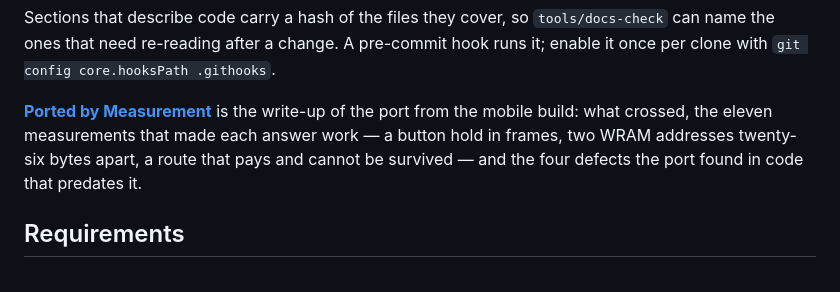
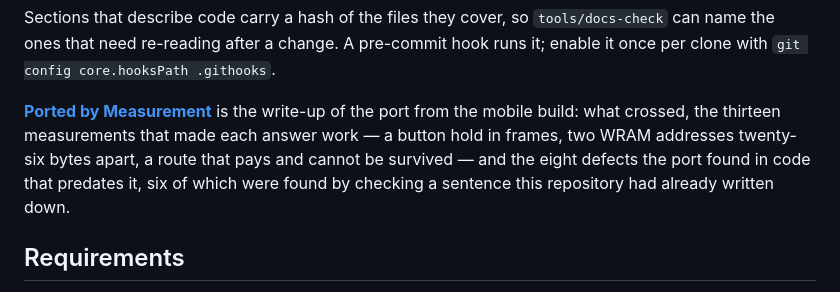
Before and after one commit to minormending/crystal-pilot, a Markdown page: README.md, the part around the change. GitHub-like rendering.

Commit message:
Point the write-up at the second pass
Thirteen measurements and eight defects now, six of the eight found by checking
a sentence this repository had already written down.

Co-Authored-By: Claude Opus 5 <noreply@anthropic.com>

```diff
--- a/README.md
+++ b/README.md
@@ -71,10 +71,11 @@ pre-commit hook runs it; enable it once per clone with
 `git config core.hooksPath .githooks`.
 
 **[Ported by Measurement](https://claude.ai/code/artifact/78995dc4-984b-4e7b-add1-5e329ef13e37)**
-is the write-up of the port from the mobile build: what crossed, the eleven
+is the write-up of the port from the mobile build: what crossed, the thirteen
 measurements that made each answer work — a button hold in frames, two WRAM
 addresses twenty-six bytes apart, a route that pays and cannot be survived —
-and the four defects the port found in code that predates it.
+and the eight defects the port found in code that predates it, six of which
+were found by checking a sentence this repository had already written down.
 
 ## Requirements
 
```
